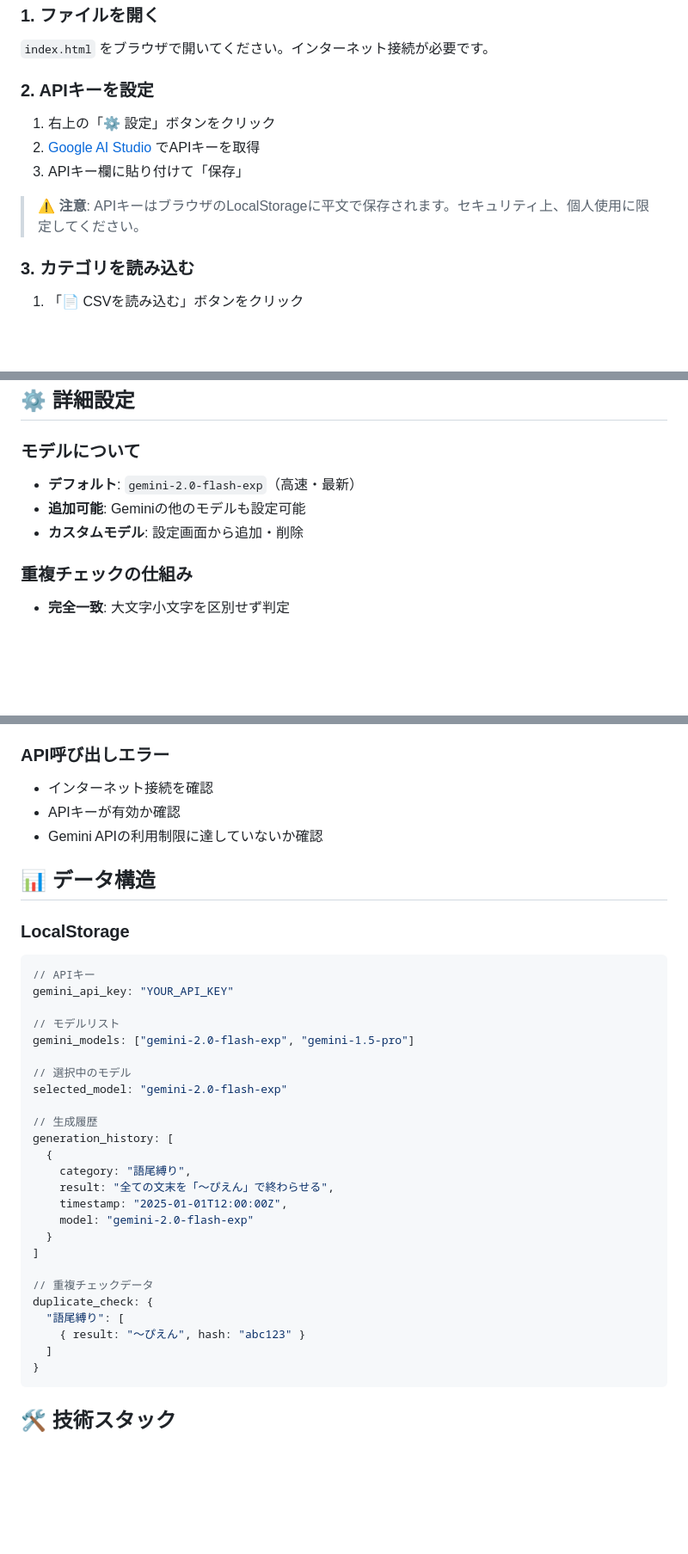
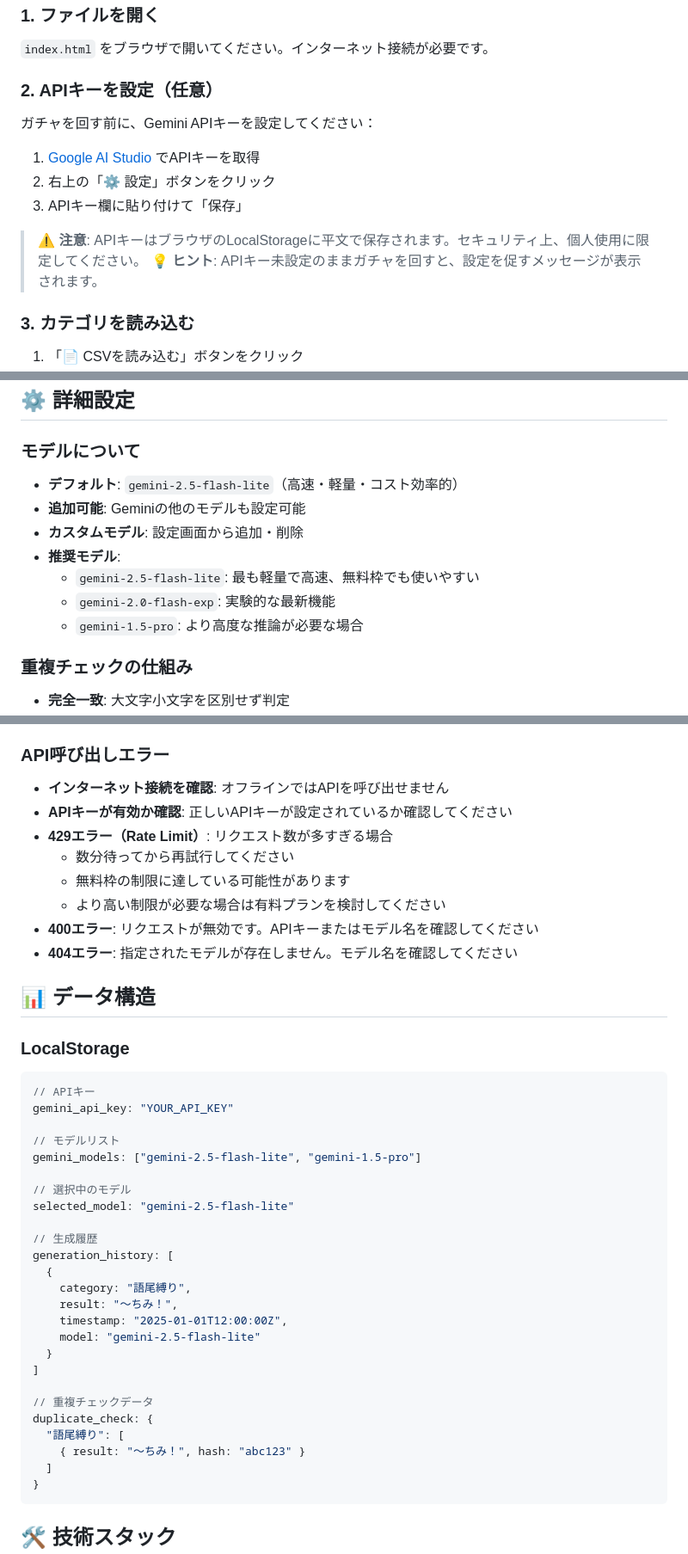
Before and after one commit to 96-neko-96/Gacha-tool, a Markdown page: README.md, 3 parts joined by grey strips. Shown at 86% size. Rendered like a GitHub page; blank space fills up the shorter version.

Commit message:
Update README to reflect current specifications
Changes:
- Rename tool from "VTuberガチャツール" to "カテゴリ付きガチャツール"
- Update description for broader use cases beyond VTuber streaming
- Change default model from gemini-2.0-flash-exp to gemini-2.5-flash-lite
- Update CSV format section with concise output prompt examples
- Add flexible response format explanation (simple vs detailed)
- Update API key setup section (no longer auto-prompts on load)
- Add detailed 429 Rate Limit error troubleshooting
- Update all code examples with new model name
- Update generation result example to match concise output format

````diff
--- a/README.md
+++ b/README.md
@@ -17,13 +17,16 @@ VTuber配信用のカテゴリベースランダムコンテンツ生成ツー
 
 `index.html` をブラウザで開いてください。インターネット接続が必要です。
 
-### 2. APIキーを設定
+### 2. APIキーを設定（任意）
 
-1. 右上の「⚙️ 設定」ボタンをクリック
-2. [Google AI Studio](https://aistudio.google.com/app/apikey) でAPIキーを取得
+ガチャを回す前に、Gemini APIキーを設定してください：
+
+1. [Google AI Studio](https://aistudio.google.com/app/apikey) でAPIキーを取得
+2. 右上の「⚙️ 設定」ボタンをクリック
 3. APIキー欄に貼り付けて「保存」
 
 > ⚠️ **注意**: APIキーはブラウザのLocalStorageに平文で保存されます。セキュリティ上、個人使用に限定してください。
+> 💡 **ヒント**: APIキー未設定のままガチャを回すと、設定を促すメッセージが表示されます。
 
 ### 3. カテゴリを読み込む
 
@@ -72,9 +77,13 @@ CSVファイルは以下の形式で作成してください：
 
 ### モデルについて
 
-- **デフォルト**: `gemini-2.0-flash-exp`（高速・最新）
+- **デフォルト**: `gemini-2.5-flash-lite`（高速・軽量・コスト効率的）
 - **追加可能**: Geminiの他のモデルも設定可能
 - **カスタムモデル**: 設定画面から追加・削除
+- **推奨モデル**:
+  - `gemini-2.5-flash-lite`: 最も軽量で高速、無料枠でも使いやすい
+  - `gemini-2.0-flash-exp`: 実験的な最新機能
+  - `gemini-1.5-pro`: より高度な推論が必要な場合
 
 ### 重複チェックの仕組み
 
@@ -122,9 +131,14 @@ CSVファイルは以下の形式で作成してください：
 
 ### API呼び出しエラー
 
-- インターネット接続を確認
-- APIキーが有効か確認
-- Gemini APIの利用制限に達していないか確認
+- **インターネット接続を確認**: オフラインではAPIを呼び出せません
+- **APIキーが有効か確認**: 正しいAPIキーが設定されているか確認してください
+- **429エラー（Rate Limit）**: リクエスト数が多すぎる場合
+  - 数分待ってから再試行してください
+  - 無料枠の制限に達している可能性があります
+  - より高い制限が必要な場合は有料プランを検討してください
+- **400エラー**: リクエストが無効です。APIキーまたはモデル名を確認してください
+- **404エラー**: 指定されたモデルが存在しません。モデル名を確認してください
 
 ## 📊 データ構造
 
@@ -135,25 +149,25 @@ CSVファイルは以下の形式で作成してください：
 gemini_api_key: "YOUR_API_KEY"
 
 // モデルリスト
-gemini_models: ["gemini-2.0-flash-exp", "gemini-1.5-pro"]
+gemini_models: ["gemini-2.5-flash-lite", "gemini-1.5-pro"]
 
 // 選択中のモデル
-selected_model: "gemini-2.0-flash-exp"
+selected_model: "gemini-2.5-flash-lite"
 
 // 生成履歴
 generation_history: [
   {
     category: "語尾縛り",
-    result: "全ての文末を「～ぴえん」で終わらせる",
+    result: "～ちみ！",
     timestamp: "2025-01-01T12:00:00Z",
-    model: "gemini-2.0-flash-exp"
+    model: "gemini-2.5-flash-lite"
   }
 ]
 
 // 重複チェックデータ
 duplicate_check: {
   "語尾縛り": [
-    { result: "～ぴえん", hash: "abc123" }
+    { result: "～ちみ！", hash: "abc123" }
   ]
 }
 ```
````
Also changed, not shown: other parts of README.md (+6 -4 lines).
